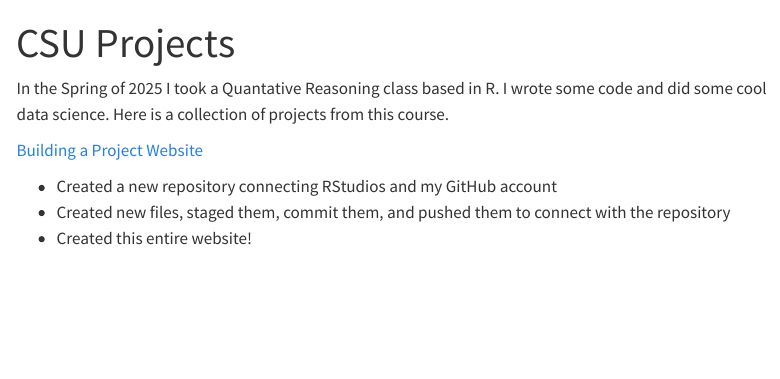
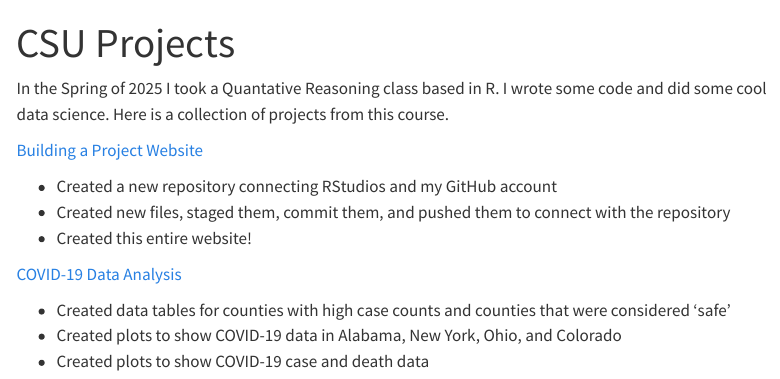
Before and after one commit to cecilysperber/cecilysperber.github.io, a Quarto document (projects.qmd): the page in a window 1100 px wide, from its top. Rendered offline with R 4.5, knitr and Pandoc in place of Quarto, with nearby package versions; menus at the side of the page are left out.

Commit message:
commit add lab 3 to projects

```diff
--- a/projects.qmd
+++ b/projects.qmd
@@ -9,3 +9,9 @@ In the Spring of 2025 I took a Quantative Reasoning class based in R. I wrote so
 -   Created a new repository connecting RStudios and my GitHub account
 -   Created new files, staged them, commit them, and pushed them to connect with the repository
 -   Created this entire website!
+
+[COVID-19 Data Analysis](https://cecilysperber.github.io/csu-ess-lab3/lab-03.html)
+
+-   Created data tables for counties with high case counts and counties that were considered 'safe'
+-   Created plots to show COVID-19 data in Alabama, New York, Ohio, and Colorado
+-   Created plots to show COVID-19 case and death data
```
Also changed, not shown: docs/search.json, 1 other file.
